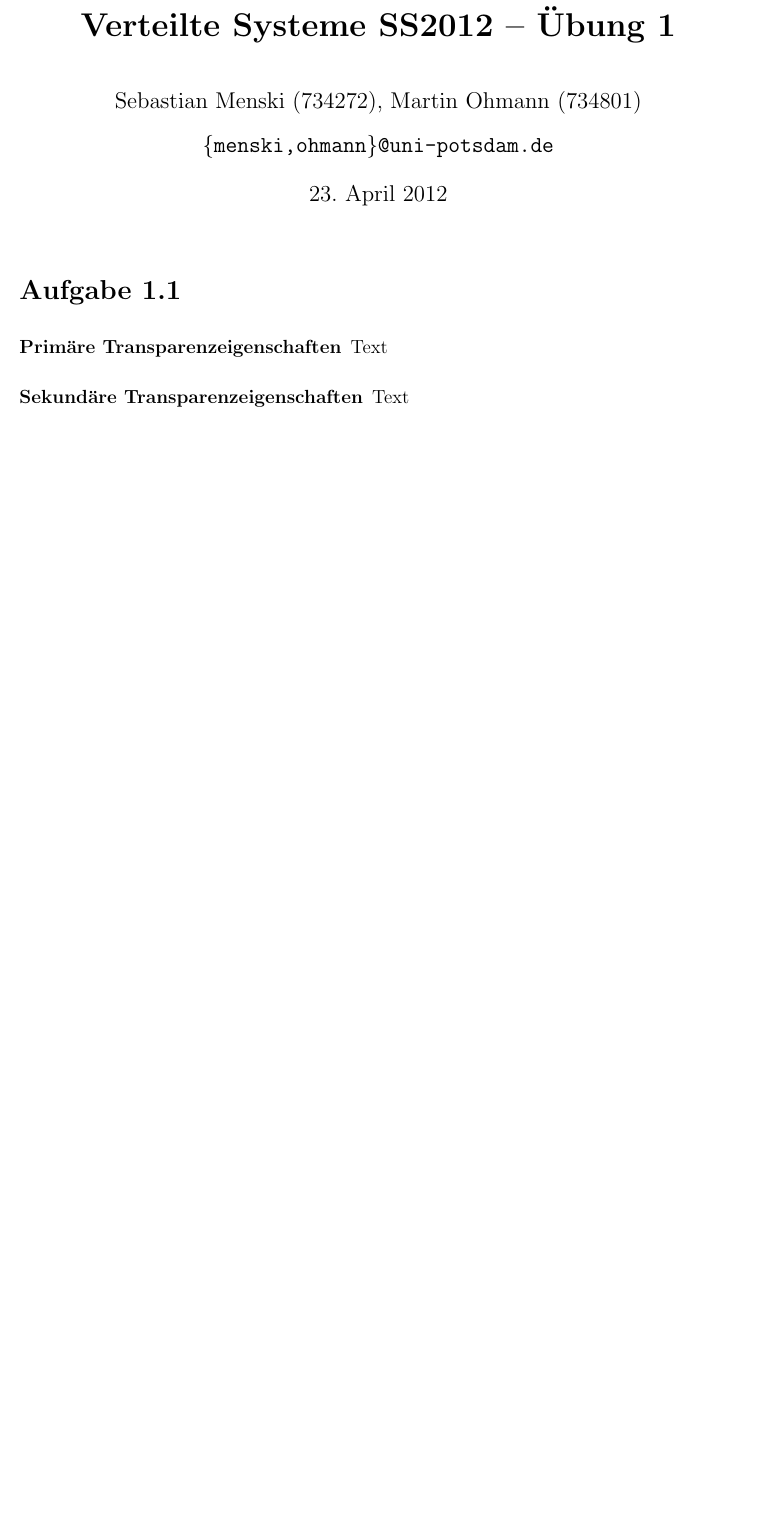
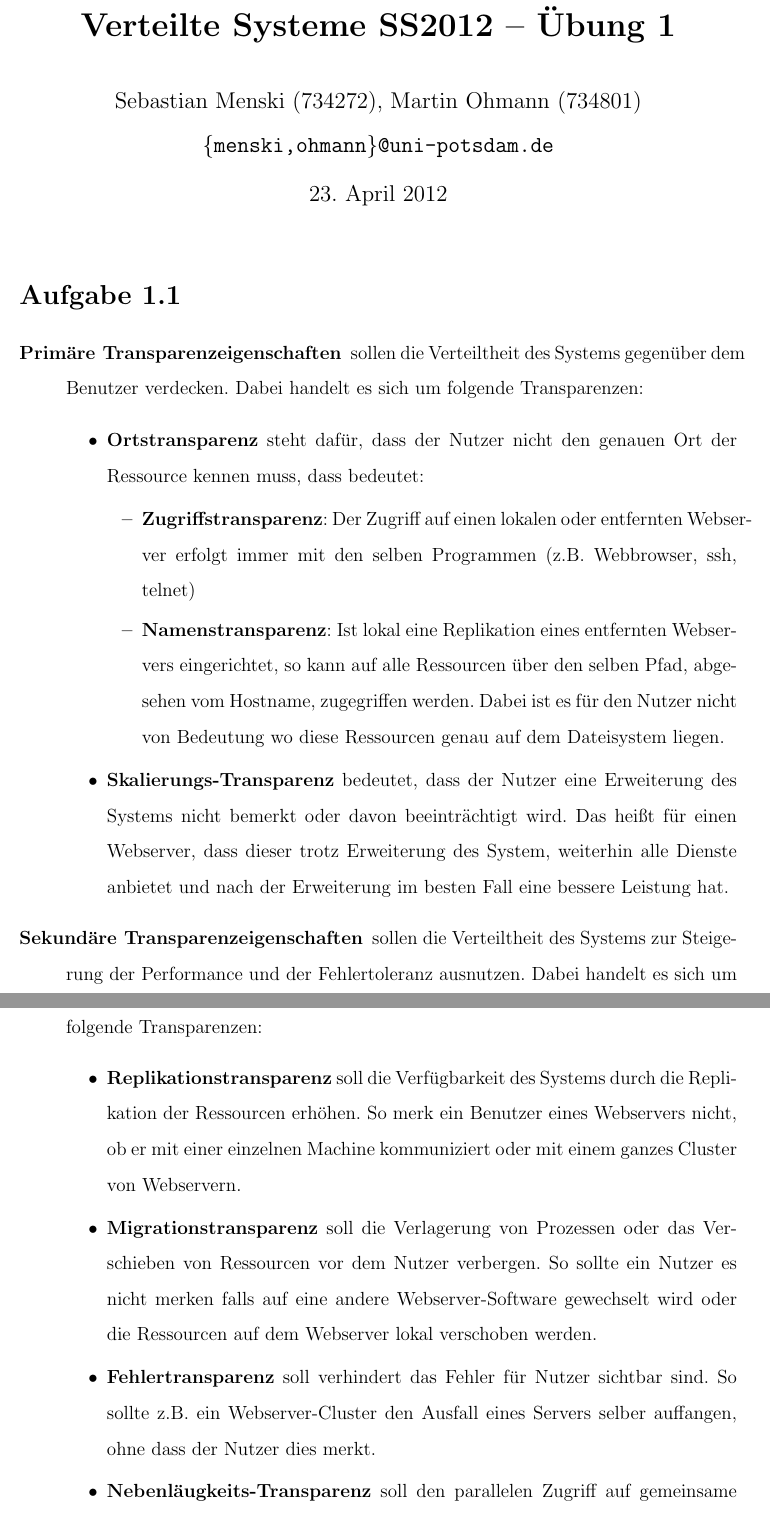
Before and after one commit to menski/Verteilte-System, a LaTeX problem sheet (Uebung1/uebung1.tex): part of page 1 of 2 before the commit and two parts of pages 1 and 2 of 3 after it, the two joined at a grey line, cut so that both start at the same text, the shorter picture padded with empty space. Compiled offline with pdfLaTeX.

Commit message:
add Aufgabe 1.1 to doc

```diff
--- a/Uebung1/uebung1.tex
+++ b/Uebung1/uebung1.tex
@@ -35,5 +35,34 @@
 \section*{Aufgabe 1.1}
 
 \begin{description}
-	\item[Primäre Transparenzeigenschaften] Text
-	\item[Sekundäre Transparenzeigenschaften] Text
+	\item[Primäre Transparenzeigenschaften] sollen die Verteiltheit des Systems gegenüber dem Benutzer
+	verdecken. Dabei handelt es sich um folgende Transparenzen:
+	\begin{itemize}
+		\item \textbf{Ortstransparenz} steht dafür, dass der Nutzer nicht den genauen Ort der Ressource kennen
+		muss, dass bedeutet:
+		\begin{itemize}
+			\item \textbf{Zugriffstransparenz}: Der Zugriff auf einen lokalen oder entfernten Webserver erfolgt
+			immer mit den selben Programmen (z.B. Webbrowser, ssh, telnet)
+			\item \textbf{Namenstransparenz}: Ist lokal eine Replikation eines entfernten Webservers eingerichtet,
+			so kann auf alle Ressourcen über den selben Pfad, abgesehen vom Hostname, zugegriffen werden. Dabei
+			ist es für den Nutzer nicht von Bedeutung wo diese Ressourcen genau auf dem Dateisystem liegen.
+		\end{itemize}
+		\item \textbf{Skalierungs-Transparenz} bedeutet, dass der Nutzer eine Erweiterung des Systems nicht
+		bemerkt oder davon beeinträchtigt wird. Das heißt für einen Webserver, dass dieser trotz
+		Erweiterung des System, weiterhin	alle Dienste anbietet und nach der Erweiterung im besten Fall
+		eine bessere Leistung hat.
+	\end{itemize}
+	\item[Sekundäre Transparenzeigenschaften] sollen die Verteiltheit des Systems zur Steigerung der
+	Performance und der Fehlertoleranz ausnutzen. Dabei handelt es sich um folgende Transparenzen:
+	\begin{itemize}
+		\item \textbf{Replikationstransparenz} soll die Verfügbarkeit des Systems durch die Replikation
+		der Ressourcen erhöhen. So merk ein Benutzer eines Webservers nicht, ob er mit einer einzelnen
+		Machine kommuniziert oder mit einem ganzes Cluster von Webservern.
+		\item \textbf{Migrationstransparenz} soll die Verlagerung von Prozessen oder das Verschieben von
+		Ressourcen vor dem Nutzer verbergen. So sollte ein Nutzer es nicht merken falls auf eine andere
+		Webserver-Software gewechselt wird oder die Ressourcen auf dem Webserver lokal verschoben
+		werden.
+		\item \textbf{Fehlertransparenz} soll verhindert das Fehler für Nutzer sichtbar sind. So sollte
+		z.B. ein Webserver-Cluster den Ausfall eines Servers selber auffangen, ohne dass der Nutzer dies
+		merkt.
+		\item \textbf{Nebenläugkeits-Transparenz} soll den parallelen Zugriff auf gemeinsame Resource
@@ -40,3 +72,4 @@
+	\end{itemize}
 \end{description}
 
 
```
Also changed, not shown: Uebung1/uebung1.tex (3 more changed lines).
